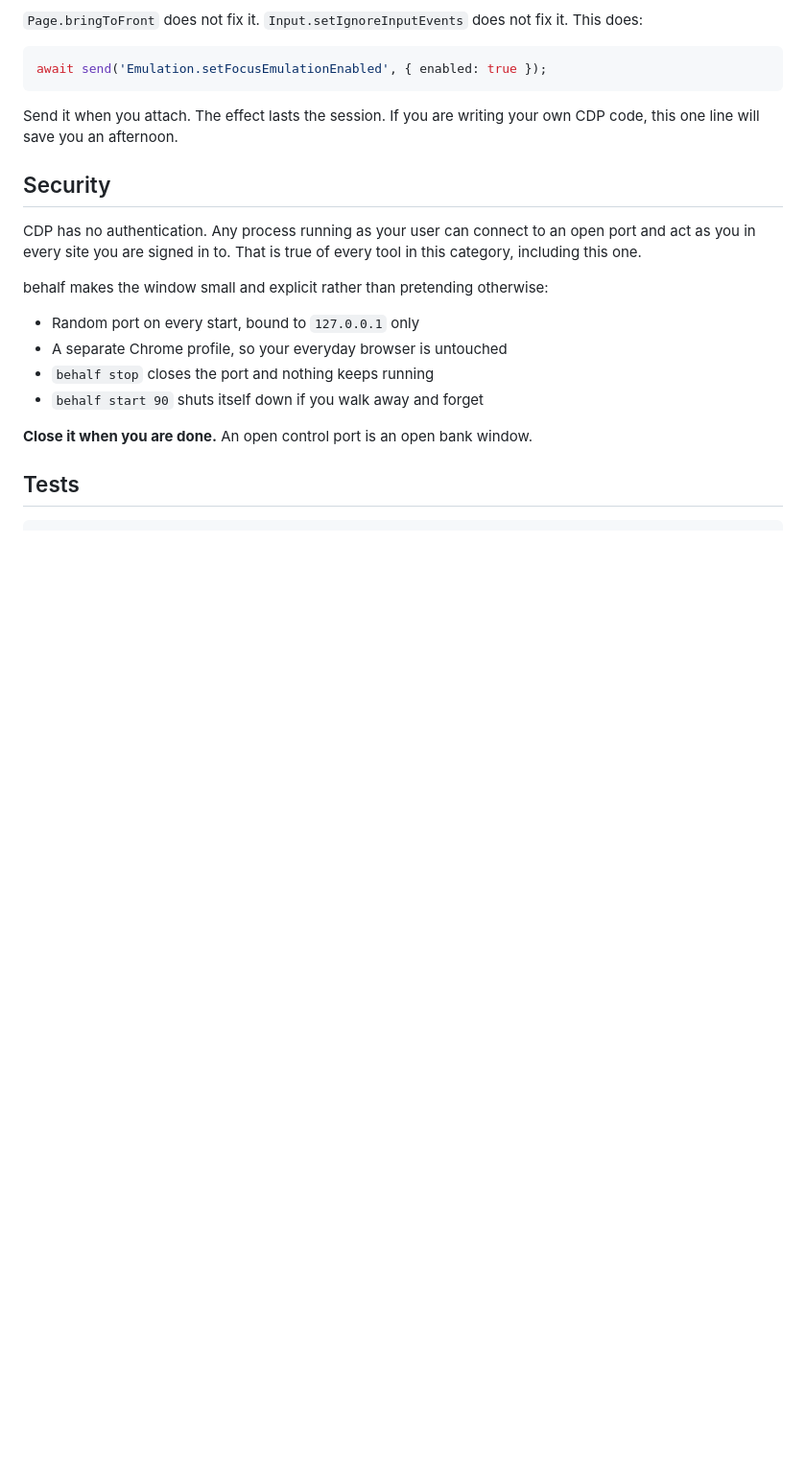
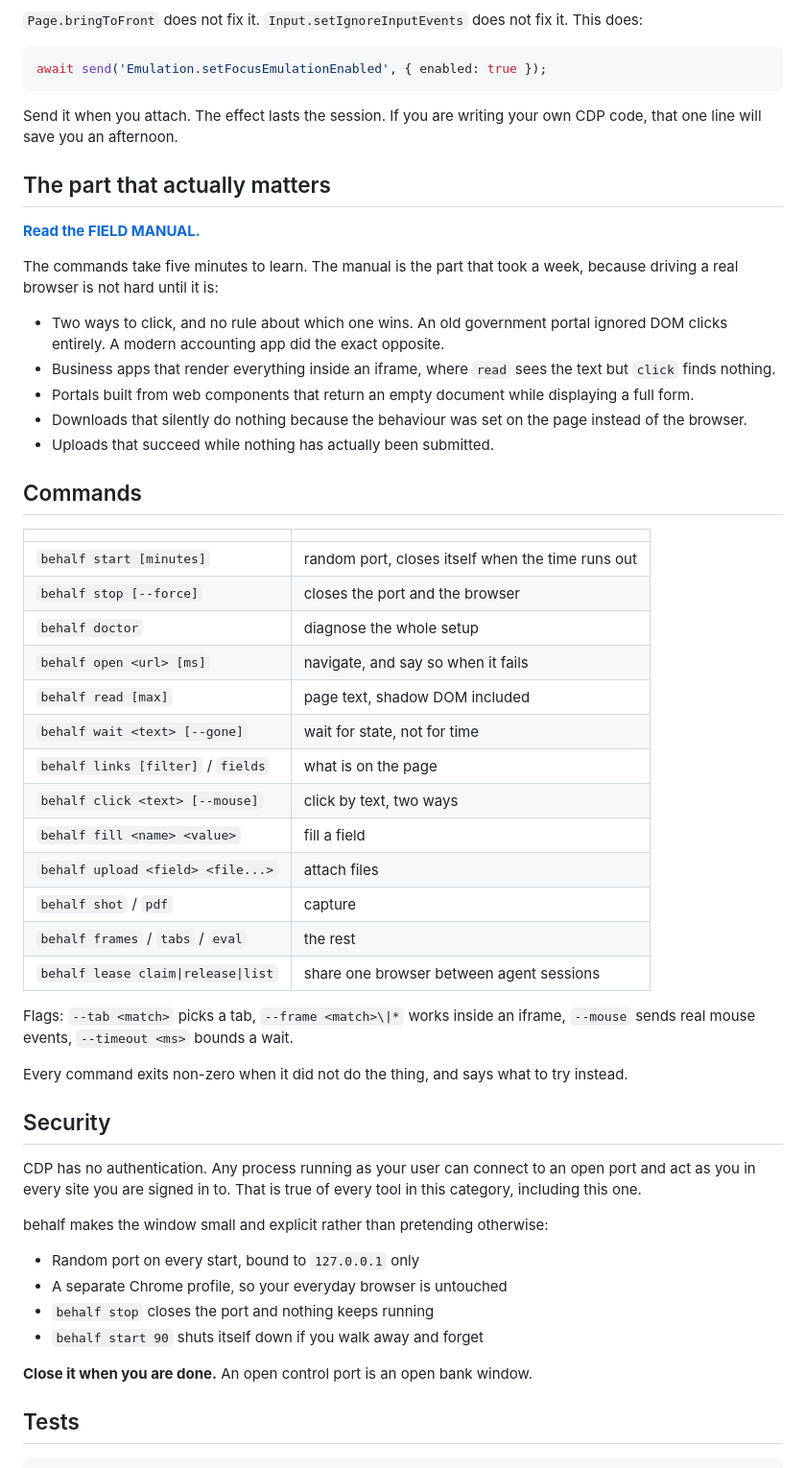
Before and after one commit to GKihlstadius/behalf-chrome-agent, a Markdown page: README.md, the part around one of its changes. Shown at 96% size. Rendered like a GitHub page; blank space fills up the shorter version.

````diff
--- a/README.md
+++ b/README.md
@@ -71,7 +94,48 @@ await send('Emulation.setFocusEmulationEnabled', { enabled: true });
 ```
 
 Send it when you attach. The effect lasts the session. If you are writing your
-own CDP code, this one line will save you an afternoon.
+own CDP code, that one line will save you an afternoon.
+
+## The part that actually matters
+
+**[Read the FIELD MANUAL.](FIELD-MANUAL.md)**
+
+The commands take five minutes to learn. The manual is the part that took a
+week, because driving a real browser is not hard until it is:
+
+- Two ways to click, and no rule about which one wins. An old government portal
+  ignored DOM clicks entirely. A modern accounting app did the exact opposite.
+- Business apps that render everything inside an iframe, where `read` sees the
+  text but `click` finds nothing.
+- Portals built from web components that return an empty document while
+  displaying a full form.
+- Downloads that silently do nothing because the behaviour was set on the page
+  instead of the browser.
+- Uploads that succeed while nothing has actually been submitted.
+
+## Commands
+
+| | |
+|---|---|
+| `behalf start [minutes]` | random port, closes itself when the time runs out |
+| `behalf stop [--force]` | closes the port and the browser |
+| `behalf doctor` | diagnose the whole setup |
+| `behalf open <url> [ms]` | navigate, and say so when it fails |
+| `behalf read [max]` | page text, shadow DOM included |
+| `behalf wait <text> [--gone]` | wait for state, not for time |
+| `behalf links [filter]` / `fields` | what is on the page |
+| `behalf click <text> [--mouse]` | click by text, two ways |
+| `behalf fill <name> <value>` | fill a field |
+| `behalf upload <field> <file...>` | attach files |
+| `behalf shot` / `pdf` | capture |
+| `behalf frames` / `tabs` / `eval` | the rest |
+| `behalf lease claim\|release\|list` | share one browser between agent sessions |
+
+Flags: `--tab <match>` picks a tab, `--frame <match>\|*` works inside an iframe,
+`--mouse` sends real mouse events, `--timeout <ms>` bounds a wait.
+
+Every command exits non-zero when it did not do the thing, and says what to try
+instead.
 
 ## Security
 
````
Also changed, not shown: other parts of README.md (+73 -39 lines), docs/demo.gif (added), 3 other files.
